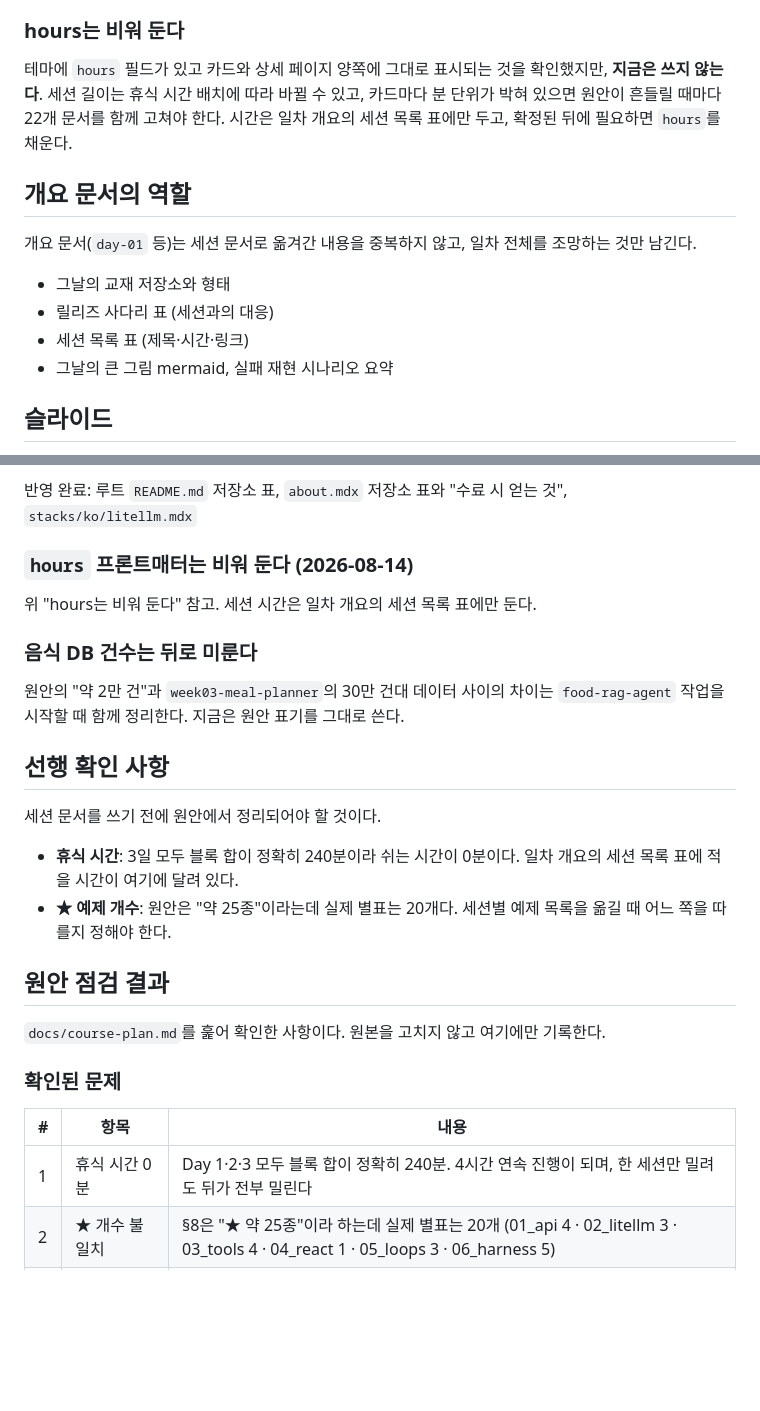
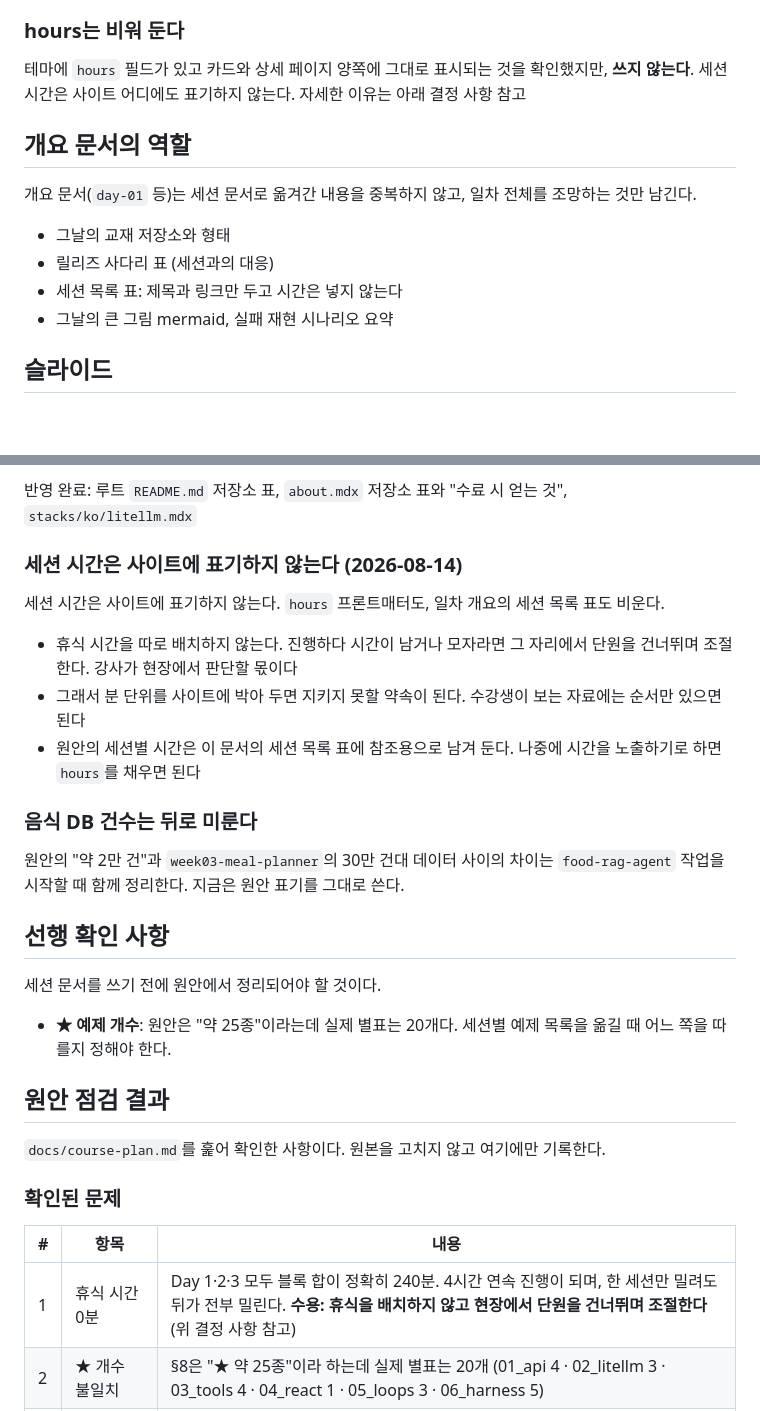
Before and after one commit to 2026-ai-agents/2026-ai-agents, a Markdown page: docs/course-site-plan.md, 2 parts joined by grey strips. Drawn GitHub-style; blank space fills up the shorter version.

Commit message:
Record that session times stay off the site
Breaks are not scheduled; the instructor skips units on the fly, so
minute figures in the material would be a promise it cannot keep. The
hours frontmatter and the day-overview session tables both stay empty,
and the plan's remaining blocker is now just the starred-example count.

```diff
--- a/docs/course-site-plan.md
+++ b/docs/course-site-plan.md
@@ -117,10 +117,8 @@ order = (4 - 일차) * 1000 + (900 - 세션번호)      # 개요는 세션번호
 ### hours는 비워 둔다
 
 테마에 `hours` 필드가 있고 카드와 상세 페이지 양쪽에 그대로 표시되는 것을
-확인했지만, **지금은 쓰지 않는다**. 세션 길이는 휴식 시간 배치에 따라 바뀔 수
-있고, 카드마다 분 단위가 박혀 있으면 원안이 흔들릴 때마다 22개 문서를 함께
-고쳐야 한다. 시간은 일차 개요의 세션 목록 표에만 두고, 확정된 뒤에 필요하면
-`hours`를 채운다.
+확인했지만, **쓰지 않는다**. 세션 시간은 사이트 어디에도 표기하지 않는다.
+자세한 이유는 아래 결정 사항 참고
 
 ## 개요 문서의 역할
 
@@ -129,7 +127,7 @@ order = (4 - 일차) * 1000 + (900 - 세션번호)      # 개요는 세션번호
 
 - 그날의 교재 저장소와 형태
 - 릴리즈 사다리 표 (세션과의 대응)
-- 세션 목록 표 (제목·시간·링크)
+- 세션 목록 표: 제목과 링크만 두고 시간은 넣지 않는다
 - 그날의 큰 그림 mermaid, 실패 재현 시나리오 요약
 
 ## 슬라이드
@@ -186,9 +184,17 @@ site/src/content/slides/ko/day-01-session-04/index.mdx
 반영 완료: 루트 `README.md` 저장소 표, `about.mdx` 저장소 표와 "수료 시 얻는 것",
 `stacks/ko/litellm.mdx`
 
-### `hours` 프론트매터는 비워 둔다 (2026-08-14)
+### 세션 시간은 사이트에 표기하지 않는다 (2026-08-14)
 
-위 "hours는 비워 둔다" 참고. 세션 시간은 일차 개요의 세션 목록 표에만 둔다.
+세션 시간은 사이트에 표기하지 않는다. `hours` 프론트매터도, 일차 개요의 세션
+목록 표도 비운다.
+
+- 휴식 시간을 따로 배치하지 않는다. 진행하다 시간이 남거나 모자라면 그 자리에서
+  단원을 건너뛰며 조절한다. 강사가 현장에서 판단할 몫이다
+- 그래서 분 단위를 사이트에 박아 두면 지키지 못할 약속이 된다. 수강생이 보는
+  자료에는 순서만 있으면 된다
+- 원안의 세션별 시간은 이 문서의 세션 목록 표에 참조용으로 남겨 둔다.
+  나중에 시간을 노출하기로 하면 `hours`를 채우면 된다
 
 ### 음식 DB 건수는 뒤로 미룬다
 
@@ -199,8 +205,6 @@ site/src/content/slides/ko/day-01-session-04/index.mdx
 
 세션 문서를 쓰기 전에 원안에서 정리되어야 할 것이다.
 
-- **휴식 시간**: 3일 모두 블록 합이 정확히 240분이라 쉬는 시간이 0분이다.
-  일차 개요의 세션 목록 표에 적을 시간이 여기에 달려 있다.
 - **★ 예제 개수**: 원안은 "약 25종"이라는데 실제 별표는 20개다. 세션별 예제
   목록을 옮길 때 어느 쪽을 따를지 정해야 한다.
 
@@ -213,7 +217,7 @@ site/src/content/slides/ko/day-01-session-04/index.mdx
 
 | # | 항목 | 내용 |
 | --- | --- | --- |
-| 1 | 휴식 시간 0분 | Day 1·2·3 모두 블록 합이 정확히 240분. 4시간 연속 진행이 되며, 한 세션만 밀려도 뒤가 전부 밀린다 |
+| 1 | 휴식 시간 0분 | Day 1·2·3 모두 블록 합이 정확히 240분. 4시간 연속 진행이 되며, 한 세션만 밀려도 뒤가 전부 밀린다. **수용: 휴식을 배치하지 않고 현장에서 단원을 건너뛰며 조절한다** (위 결정 사항 참고) |
 | 2 | ★ 개수 불일치 | §8은 "★ 약 25종"이라 하는데 실제 별표는 20개 (01_api 4 · 02_litellm 3 · 03_tools 4 · 04_react 1 · 05_loops 3 · 06_harness 5) |
 | 3 | `core` 미등장 | §2.1과 §9에 있는 `core` 라이브러리가 Day 1\~3 어느 세션에도 소개 지점이 없다. **해결: `core` 미채택으로 결정** (위 결정 사항 참고) |
 | 4 | 시간 중복 표기 | §7.1\~§7.4는 제목과 하위 불릿에 같은 시간을 두 번 적는다. 기계로 합계를 내면 205분이 이중 계산된다 |
```
